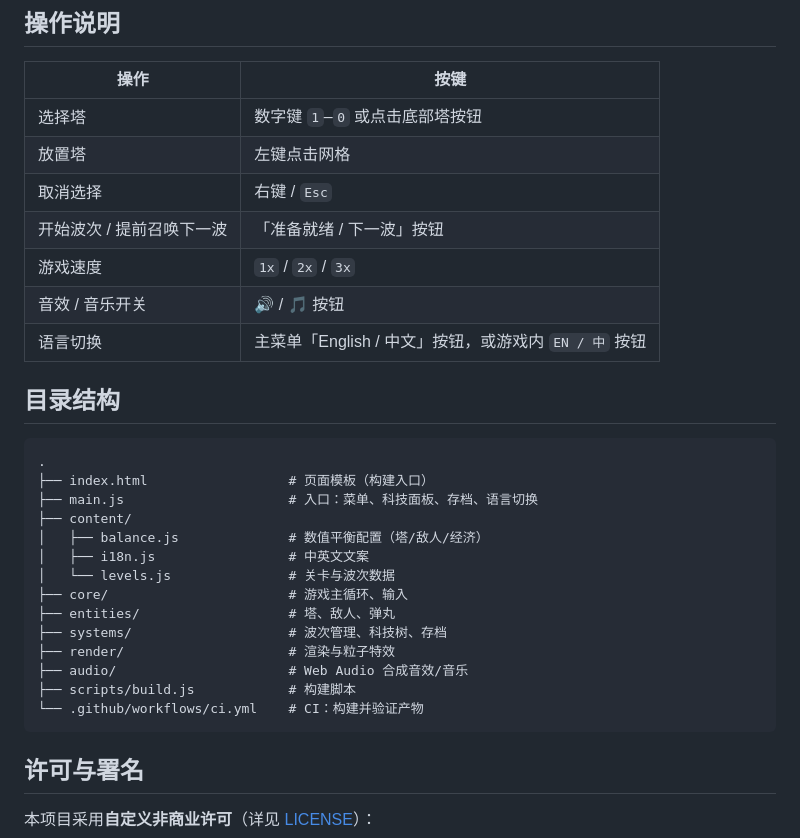
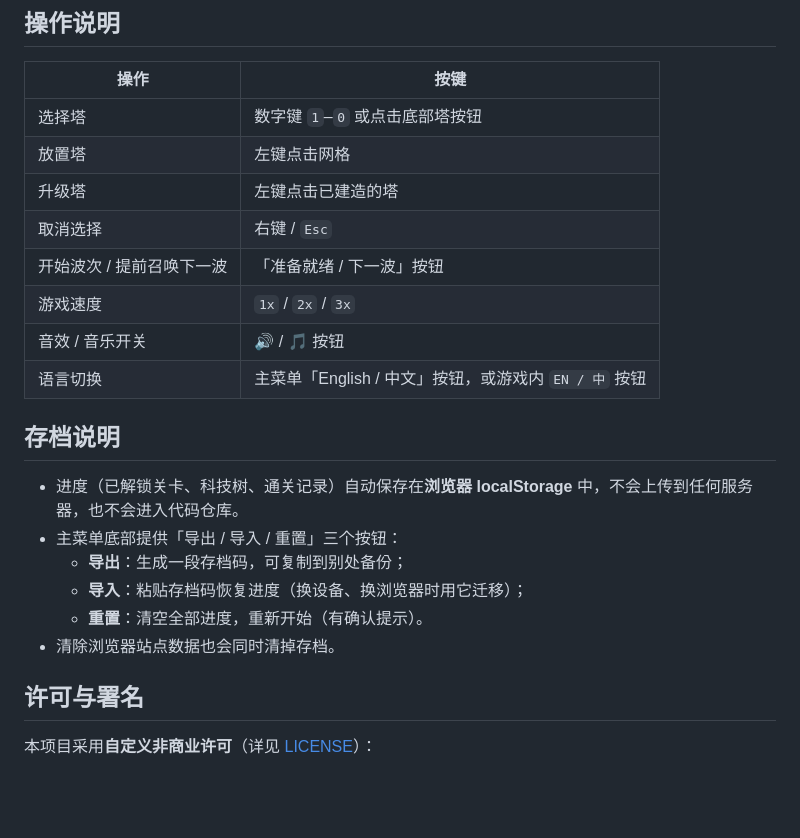
Before and after one commit to yuyuanjingxuan/terminal-protocol, a Markdown page: README.md, the part around one of its changes. Drawn GitHub-style; blank space fills up the shorter version.

````diff
--- a/README.md
+++ b/README.md
@@ -34,30 +56,21 @@ node scripts/build.js
 | --- | --- |
 | 选择塔 | 数字键 `1`–`0` 或点击底部塔按钮 |
 | 放置塔 | 左键点击网格 |
+| 升级塔 | 左键点击已建造的塔 |
 | 取消选择 | 右键 / `Esc` |
 | 开始波次 / 提前召唤下一波 | 「准备就绪 / 下一波」按钮 |
 | 游戏速度 | `1x` / `2x` / `3x` |
 | 音效 / 音乐开关 | 🔊 / 🎵 按钮 |
 | 语言切换 | 主菜单「English / 中文」按钮，或游戏内 `EN / 中` 按钮 |
 
-## 目录结构
+## 存档说明
 
-```
-.
-├── index.html                  # 页面模板（构建入口）
-├── main.js                     # 入口：菜单、科技面板、存档、语言切换
-├── content/
-│   ├── balance.js              # 数值平衡配置（塔/敌人/经济）
-│   ├── i18n.js                 # 中英文文案
-│   └── levels.js               # 关卡与波次数据
-├── core/                       # 游戏主循环、输入
-├── entities/                   # 塔、敌人、弹丸
-├── systems/                    # 波次管理、科技树、存档
-├── render/                     # 渲染与粒子特效
-├── audio/                      # Web Audio 合成音效/音乐
-├── scripts/build.js            # 构建脚本
-└── .github/workflows/ci.yml    # CI：构建并验证产物
-```
+- 进度（已解锁关卡、科技树、通关记录）自动保存在**浏览器 localStorage** 中，不会上传到任何服务器，也不会进入代码仓库。
+- 主菜单底部提供「导出 / 导入 / 重置」三个按钮：
+  - **导出**：生成一段存档码，可复制到别处备份；
+  - **导入**：粘贴存档码恢复进度（换设备、换浏览器时用它迁移）；
+  - **重置**：清空全部进度，重新开始（有确认提示）。
+- 清除浏览器站点数据也会同时清掉存档。
 
 ## 许可与署名
 
````
Also changed, not shown: other parts of README.md (+25 -3 lines), README.en.md (+33 -20 lines).
